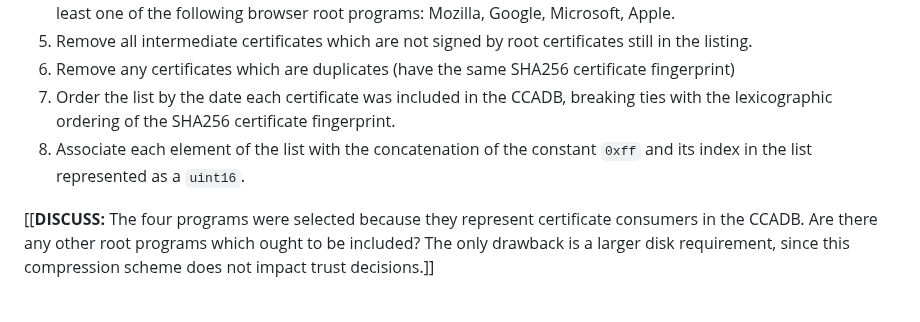
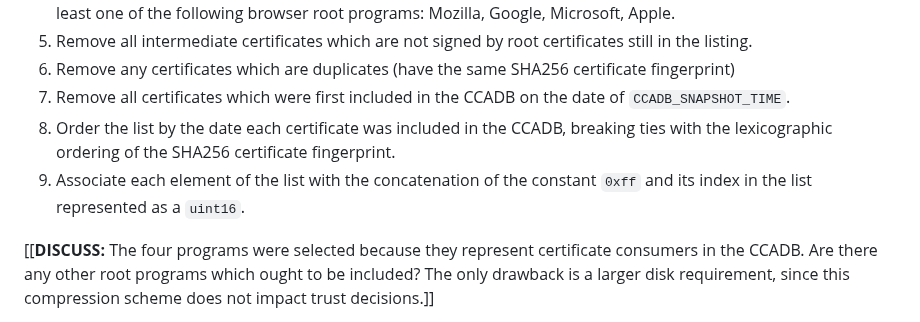
Before and after one commit to tlswg/draft-ietf-tls-cert-abridge, a Markdown page: draft-ietf-tls-cert-abridge.md, the part around the change. GitHub-like rendering.

Commit message:
Handle edge case where dict versions can disagree on index
Reading step 7 "Order the list by the date each certificate was included in the CCADB, breaking ties with the lexicographic ordering of the SHA256 certificate fingerprint." along with some of the later assumptions on newer versions of the dictionary agreeing on existing keys, I believe there's an edge case where a snapshot occurs during a day in which multiple entries are added to CCADB. I am picturing a scenario where two CAs are added on a snapshot date (one before and one after a snapshot where the latter has a digest lexicographically preceding the former). In this scenario, future snapshots would have a different list index than the older snapshot from the addition date, causing verification failure after decompression. I've added an additional condition that should avoid this edge case at a minimal cost that still preserves the rest of the algorithm.

```diff
--- a/draft-ietf-tls-cert-abridge.md
+++ b/draft-ietf-tls-cert-abridge.md
@@ -191,8 +191,9 @@ The algorithm for enumerating the list of compressible intermediate and root cer
 4. Remove all root certificates which are not marked as trusted or in the process of applying to be trusted by at least one of the following browser root programs: Mozilla, Google, Microsoft, Apple.
 5. Remove all intermediate certificates which are not signed by root certificates still in the listing.
 6. Remove any certificates which are duplicates (have the same SHA256 certificate fingerprint)
-7. Order the list by the date each certificate was included in the CCADB, breaking ties with the lexicographic ordering of the SHA256 certificate fingerprint.
-8. Associate each element of the list with the concatenation of the constant `0xff` and its index in the list represented as a `uint16`.
+7. Remove all certificates which were first included in the CCADB on the date of `CCADB_SNAPSHOT_TIME`.
+8. Order the list by the date each certificate was included in the CCADB, breaking ties with the lexicographic ordering of the SHA256 certificate fingerprint.
+9. Associate each element of the list with the concatenation of the constant `0xff` and its index in the list represented as a `uint16`.
 
 [[**DISCUSS:** The four programs were selected because they represent certificate consumers in the CCADB. Are there any other root programs which ought to be included? The only drawback is a larger disk requirement, since this compression scheme does not impact trust decisions.]]
 
```
